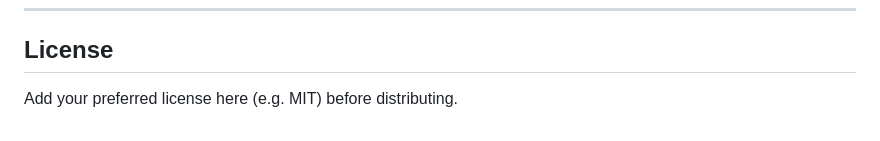
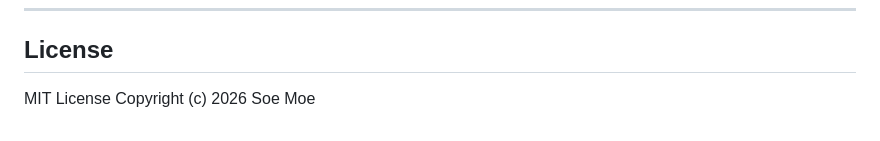
Before and after one commit to MOE-SG/TestBox, a Markdown page: README.md, the part around the change. GitHub-like rendering.

```diff
--- a/README.md
+++ b/README.md
@@ -93,4 +93,5 @@ Any current desktop or mobile browser with canvas and ES2017+ support (Chrome, E
 
 ## License
 
-Add your preferred license here (e.g. MIT) before distributing.
+MIT License
+Copyright (c) 2026 Soe Moe
```
